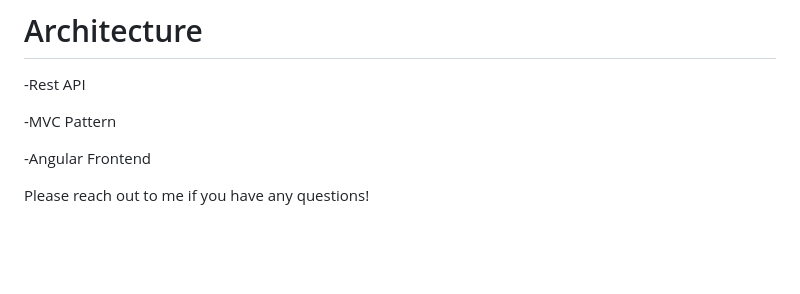
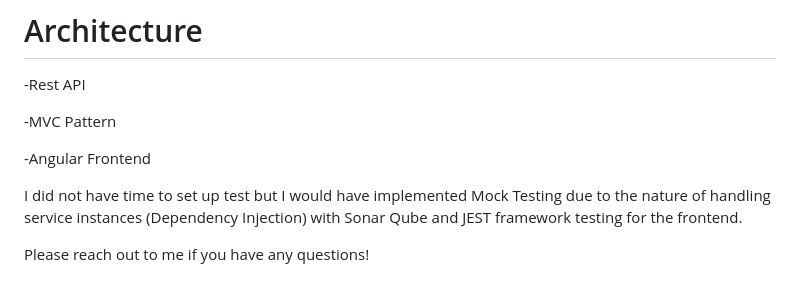
Before and after one commit to bampowbam/Benefits-Costs, a Markdown page: README.md, the part around the change. Drawn GitHub-style; blank space fills up the shorter version.

```diff
--- a/README.md
+++ b/README.md
@@ -77,4 +77,6 @@ There may be some additional environment information that is missing but should
 -Angular Frontend
 
 
+I did not have time to set up test but I would have implemented Mock Testing due to the nature of handling service instances (Dependency Injection) with Sonar Qube and JEST framework testing for the frontend.
+
 Please reach out to me if you have any questions!
```
